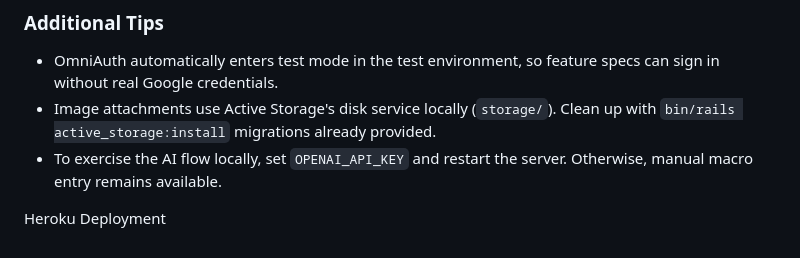
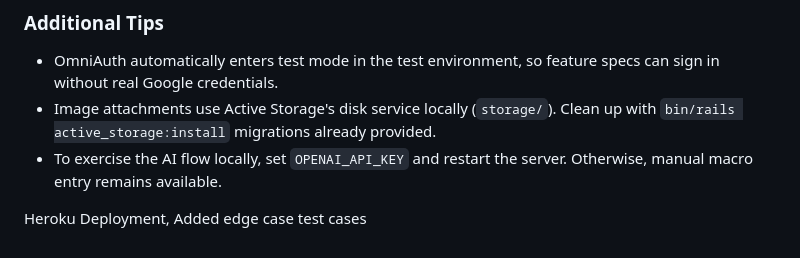
Before and after one commit to tamu-edu-students/CSCE606-Group2-Project2, a Markdown page: README.md, the part around the change. Rendered like a GitHub page.

```diff
--- a/README.md
+++ b/README.md
@@ -78,4 +78,4 @@ Forms use standard HTML controls (`button_to`, `form_with` with `local: true`) s
 - Image attachments use Active Storage's disk service locally (`storage/`). Clean up with `bin/rails active_storage:install` migrations already provided.
 - To exercise the AI flow locally, set `OPENAI_API_KEY` and restart the server. Otherwise, manual macro entry remains available.
 
-Heroku Deployment
+Heroku Deployment, Added edge case test cases
```
